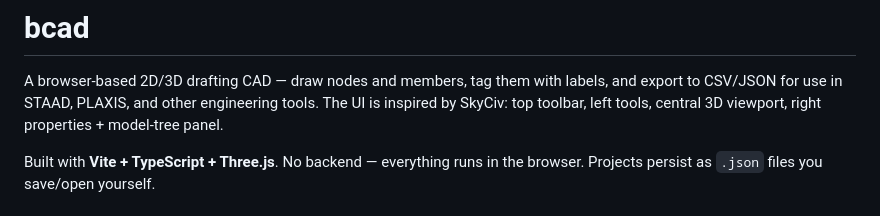
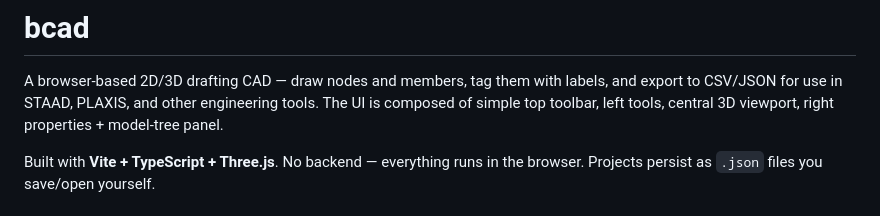
Before and after one commit to MichaelOcampo1104/bcad, a Markdown page: README.md, the part around the change. GitHub-like rendering.

Commit message:
Update UI description for clarity
Clarified UI description in README.

```diff
--- a/README.md
+++ b/README.md
@@ -2,7 +2,7 @@
 
 A browser-based 2D/3D drafting CAD — draw nodes and members, tag them with
 labels, and export to CSV/JSON for use in STAAD, PLAXIS, and other engineering
-tools. The UI is inspired by SkyCiv: top toolbar, left tools, central 3D
+tools. The UI is composed of simple top toolbar, left tools, central 3D
 viewport, right properties + model-tree panel.
 
 Built with **Vite + TypeScript + Three.js**. No backend — everything runs in
```
